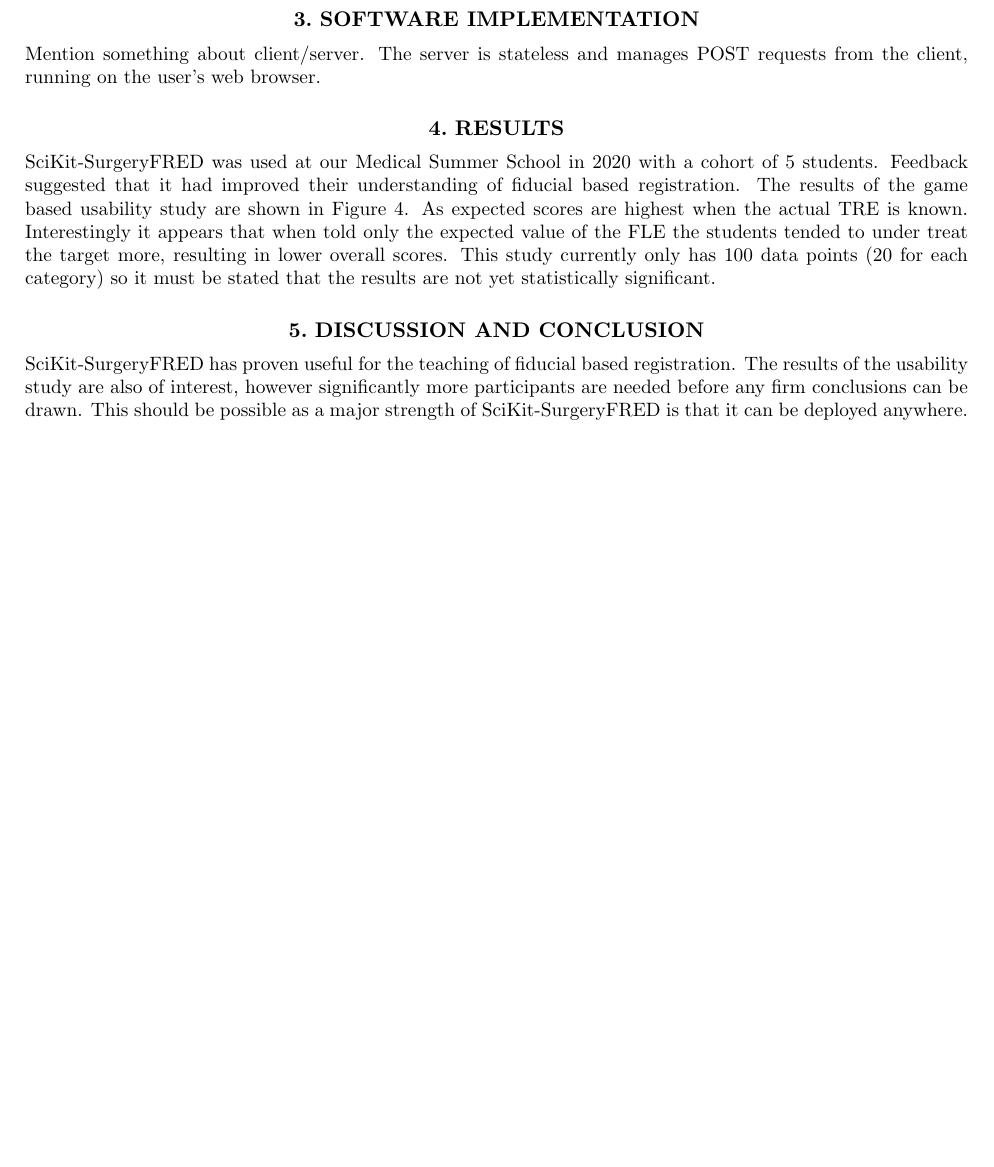
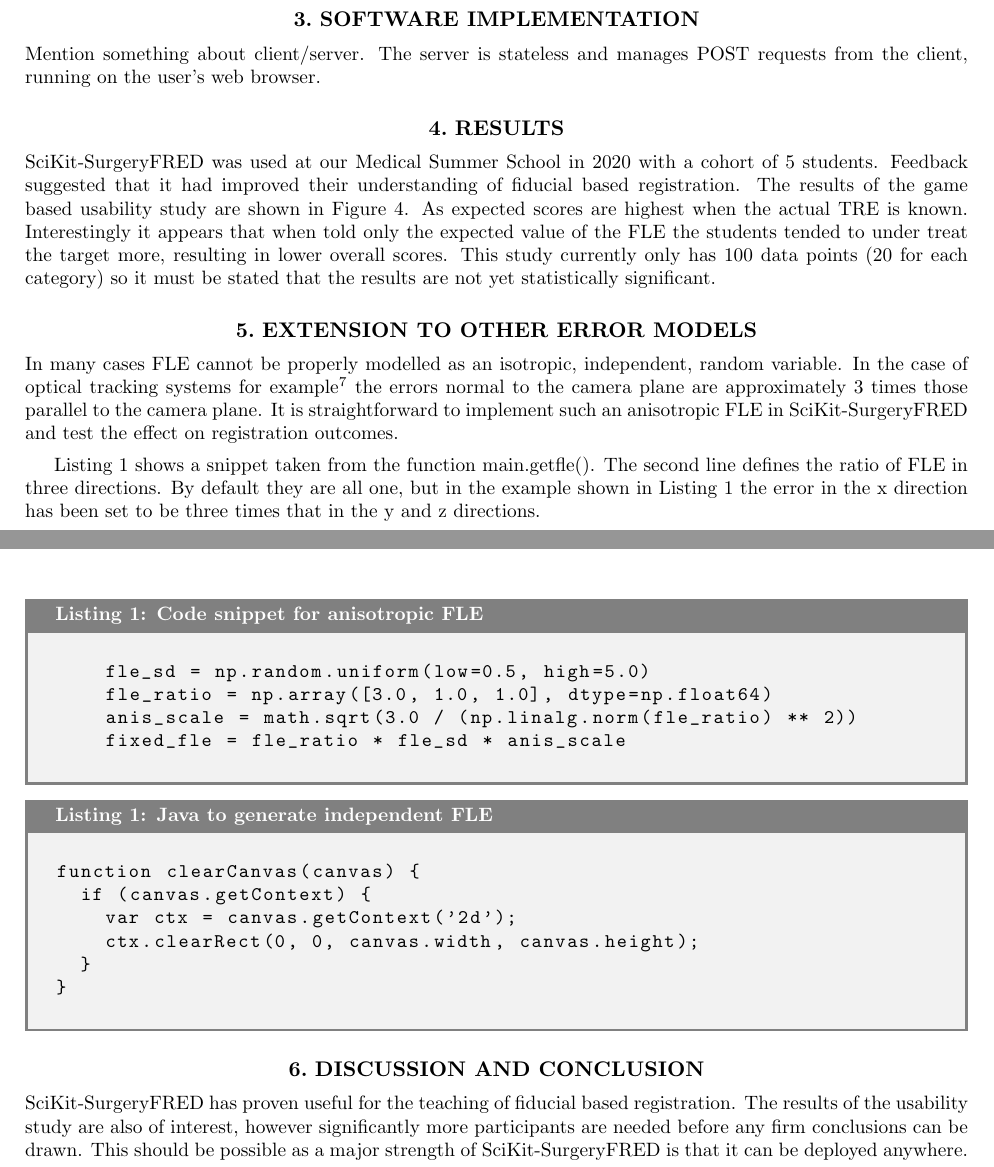
Before and after one commit to SciKit-Surgery/scikit-surgeryfred-paper, a LaTeX paper (surgeryfred-paper.tex, which reads other_errors.tex): part of page 3 of 6 before the commit and two parts of pages 3 and 5 of 7 after it, the two joined at a grey line, cut so that both start at the same text, the shorter picture padded with empty space. Compiled offline with pdfLaTeX.

Commit message:
Issue #2 added bit with anisotropic errors

```diff
--- /dev/null
+++ b/other_errors.tex
@@ -0,0 +1,11 @@
+\section{Extension to Other Error Models}
+In many cases {FLE} cannot be properly modelled as an isotropic, independent, random variable. In the case of optical tracking systems for example \cite{736031} the errors normal to the camera plane are approximately 3 times those parallel to the camera plane. It is straightforward to implement such an anisotropic \gls{FLE} in SciKit-SurgeryFRED and test the effect on registration outcomes.
+
+Listing 1 shows a snippet taken from the function main.getfle(). The second line defines the ratio of \gls{FLE} in three directions. By default they are all one, but in the example shown in Listing 1 the error in the x direction has been set to be three times that in the y and z directions.
+
+\begin{pythonlisting}{\label{lis:anis} Code snippet for anisotropic {FLE}}
+    fle_sd = np.random.uniform(low=0.5, high=5.0)
+    fle_ratio = np.array([3.0, 1.0, 1.0], dtype=np.float64)
+    anis_scale = math.sqrt(3.0 / (np.linalg.norm(fle_ratio) ** 2))
+    fixed_fle = fle_ratio * fle_sd * anis_scale
+\end{pythonlisting}
@@ -0,0 +19,8 @@
+\begin{javalisting}{Java to generate independent FLE}
+function clearCanvas(canvas) {
+  if (canvas.getContext) {
+    var ctx = canvas.getContext('2d');
+    ctx.clearRect(0, 0, canvas.width, canvas.height);
+  }
+}
+\end{javalisting}
```
Also changed, not shown: implementation.tex (+1 -1 lines), surgeryfred-paper.tex (+1 -0 lines), Makefile, images/anisitropic_error.eps (added), other_errors.tex (7 more changed lines).
